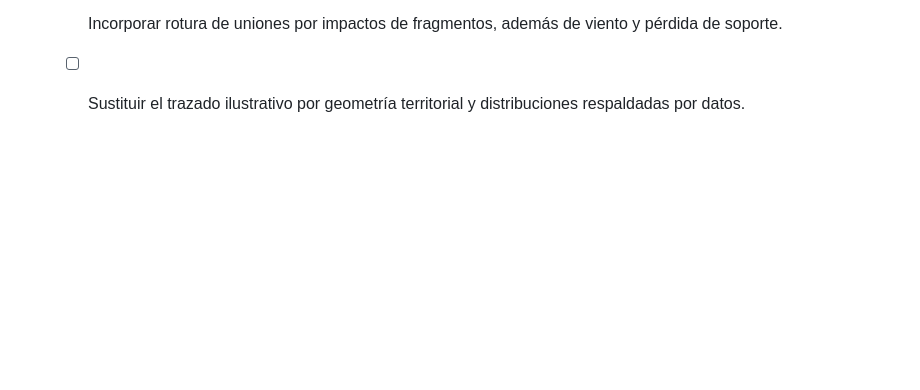
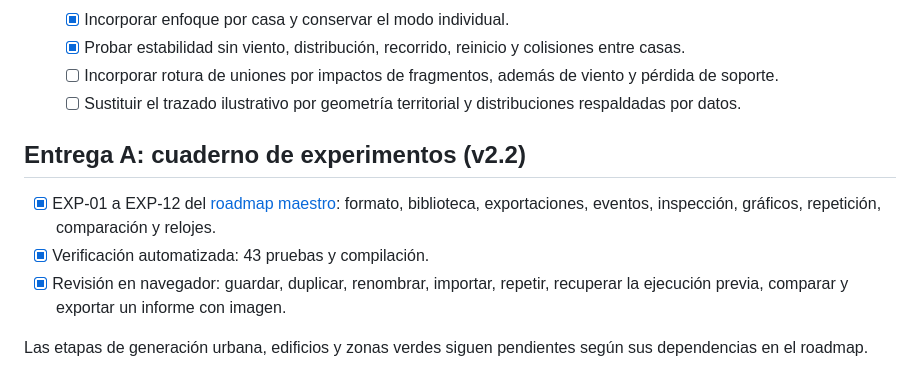
Before and after one commit to CitriCool/SimTorCL, a Markdown page: TODO.md, the part around the change. Drawn GitHub-style; blank space fills up the shorter version.

```diff
--- a/TODO.md
+++ b/TODO.md
@@ -75,3 +75,11 @@ Fuentes para la preparación del catálogo:
    - [x] Probar estabilidad sin viento, distribución, recorrido, reinicio y colisiones entre casas.
    - [ ] Incorporar rotura de uniones por impactos de fragmentos, además de viento y pérdida de soporte.
    - [ ] Sustituir el trazado ilustrativo por geometría territorial y distribuciones respaldadas por datos.
+
+## Entrega A: cuaderno de experimentos (v2.2)
+
+- [x] EXP-01 a EXP-12 del [roadmap maestro](ROADMAP.md): formato, biblioteca, exportaciones, eventos, inspección, gráficos, repetición, comparación y relojes.
+- [x] Verificación automatizada: 43 pruebas y compilación.
+- [x] Revisión en navegador: guardar, duplicar, renombrar, importar, repetir, recuperar la ejecución previa, comparar y exportar un informe con imagen.
+
+Las etapas de generación urbana, edificios y zonas verdes siguen pendientes según sus dependencias en el roadmap.
```
Also changed, not shown: README.md (+16 -1 lines), ROADMAP.md (+22 -22 lines), docs/experimentos.md (added, +76 -0 lines), docs/experimentos.png (added), 13 other files.
